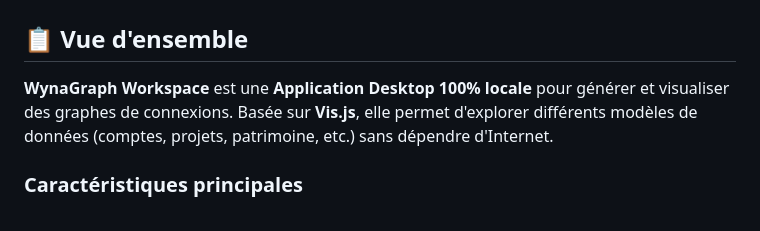
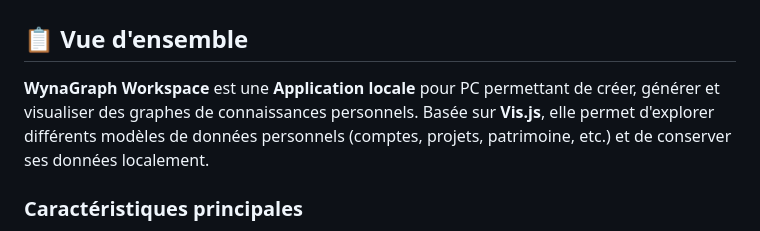
Before and after one commit to MyDigitalBoards/Wynagraph, a Markdown page: README.md, the part around the change. Rendered like a GitHub page.

Commit message:
Revise WynaGraph Workspace description in README
Updated the description of WynaGraph Workspace to clarify its purpose and emphasize local data storage.

```diff
--- a/README.md
+++ b/README.md
@@ -5,7 +5,8 @@ Personal inventories with graph visualization
 
 ## 📋 Vue d'ensemble
 
-**WynaGraph Workspace** est une **Application Desktop 100% locale** pour générer et visualiser des graphes de connexions. Basée sur **Vis.js**, elle permet d'explorer différents modèles de données (comptes, projets, patrimoine, etc.) sans dépendre d'Internet.
+**WynaGraph Workspace** est une **Application locale** pour PC permettant de créer, générer et visualiser des graphes de connaissances personnels.
+Basée sur **Vis.js**, elle permet d'explorer différents modèles de données personnels (comptes, projets, patrimoine, etc.) et de conserver ses données localement.
 
 ### Caractéristiques principales
 
```
